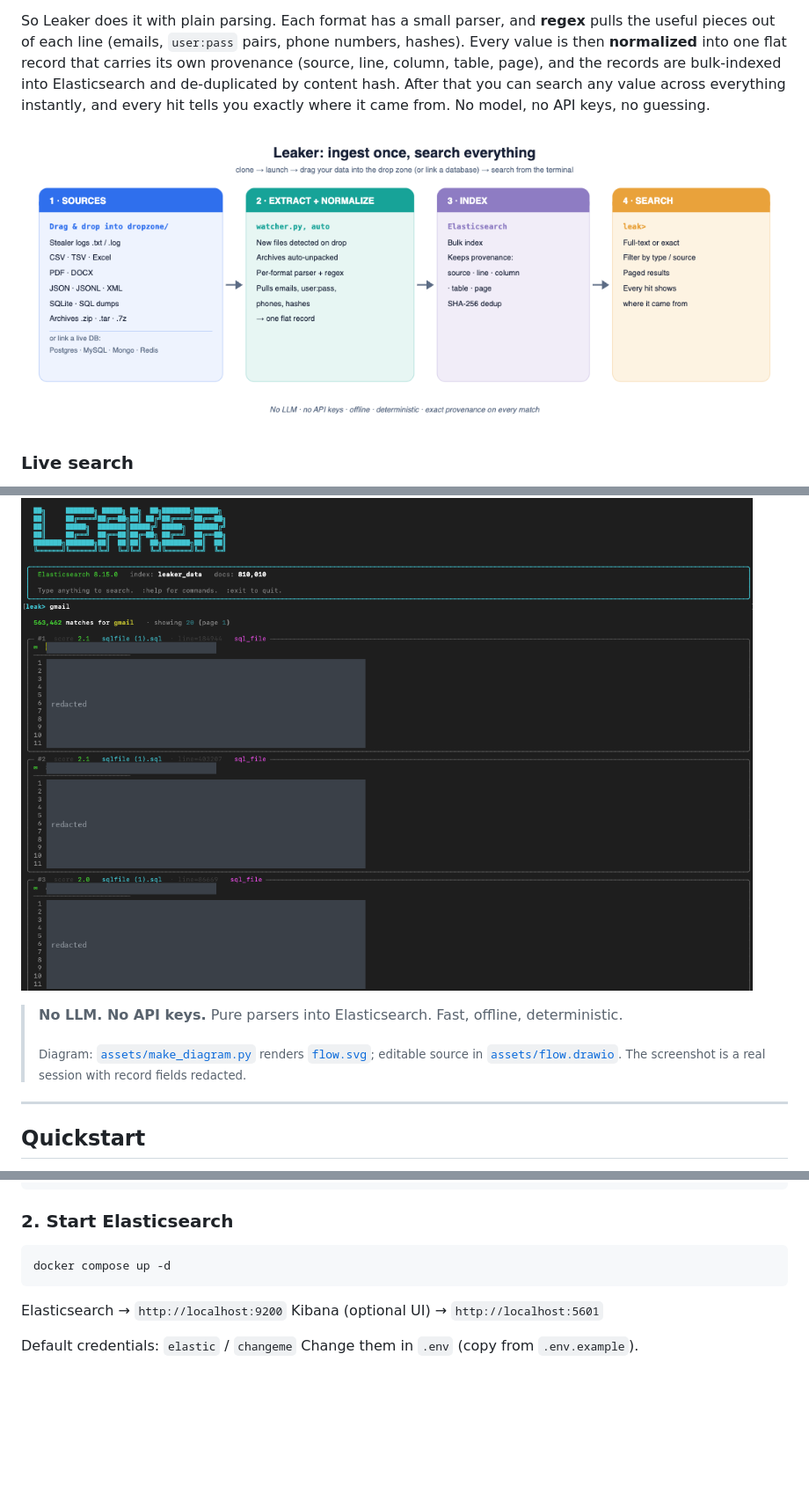
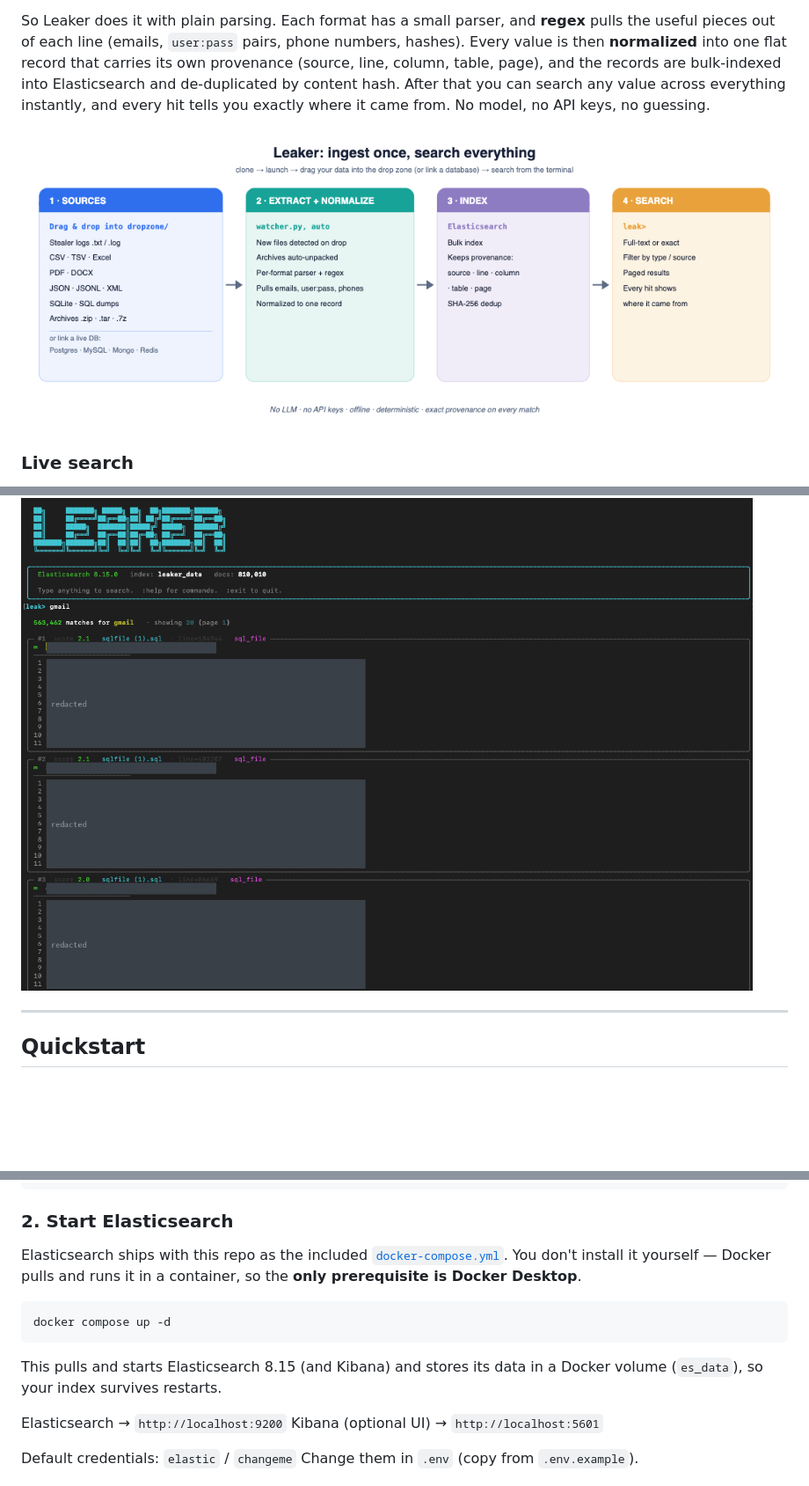
Before and after one commit to M4MD-M7SN/leaker-poc, a Markdown page: README.md, 3 parts joined by grey strips. Shown at 88% size. Rendered like a GitHub page; pictures changed too: assets/flow.png; blank space fills up the shorter version.

Commit message:
Leaker: tidy diagram stage-2 wording, drop No-LLM/diagram blockquote, clarify Elasticsearch ships via docker-compose

````diff
--- a/README.md
+++ b/README.md
@@ -17,10 +17,6 @@ So Leaker does it with plain parsing. Each format has a small parser, and **rege
 A real `leak` session against a live index of 810,010 records. Searching `gmail` returns **563,462 matches**, each shown as a card with its source file, line and type, and the matched term highlighted. The record fields are redacted in this screenshot because the indexed data is real.
 
 ![Leaker live search](assets/demo.png)
-
-> **No LLM. No API keys.** Pure parsers into Elasticsearch. Fast, offline, deterministic.
->
-> <sub>Diagram: [`assets/make_diagram.py`](assets/make_diagram.py) renders [`flow.svg`](assets/flow.svg); editable source in [`assets/flow.drawio`](assets/flow.drawio). The screenshot is a real session with record fields redacted.</sub>
 
 ---
 
@@ -57,9 +53,13 @@ pip install -r requirements.txt
 
 ### 2. Start Elasticsearch
 
+Elasticsearch ships with this repo as the included [`docker-compose.yml`](docker-compose.yml). You don't install it yourself — Docker pulls and runs it in a container, so the **only prerequisite is Docker Desktop**.
+
 ```bash
 docker compose up -d
 ```
+
+This pulls and starts Elasticsearch 8.15 (and Kibana) and stores its data in a Docker volume (`es_data`), so your index survives restarts.
 
 Elasticsearch → `http://localhost:9200`
 Kibana (optional UI) → `http://localhost:5601`
````
Also changed, not shown: 3 other files.
